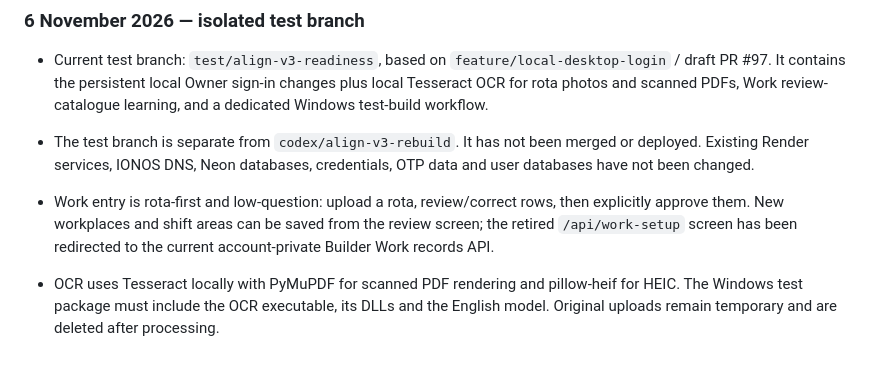
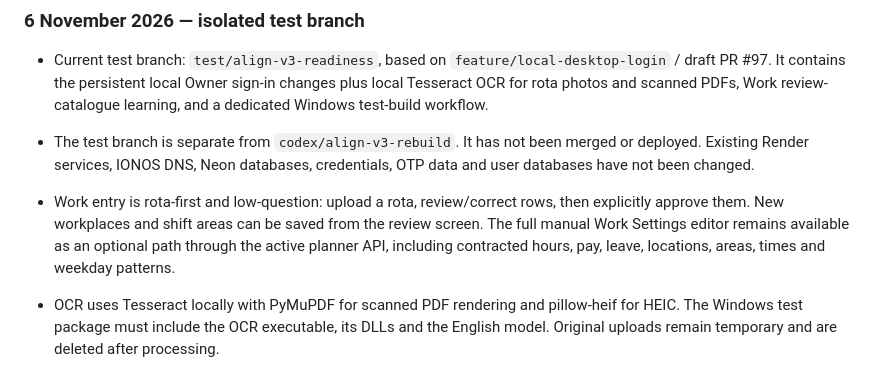
Before and after one commit to wjb006/Align-V3.0, a Markdown page: BUILD_CHECKLIST.md, the part around the change. GitHub-like rendering.

Commit message:
Correct the Work API status in the test handoff

```diff
--- a/BUILD_CHECKLIST.md
+++ b/BUILD_CHECKLIST.md
@@ -20,7 +20,7 @@
 ### 6 November 2026 — isolated test branch
 - Current test branch: `test/align-v3-readiness`, based on `feature/local-desktop-login` / draft PR #97. It contains the persistent local Owner sign-in changes plus local Tesseract OCR for rota photos and scanned PDFs, Work review-catalogue learning, and a dedicated Windows test-build workflow.
 - The test branch is separate from `codex/align-v3-rebuild`. It has not been merged or deployed. Existing Render services, IONOS DNS, Neon databases, credentials, OTP data and user databases have not been changed.
-- Work entry is rota-first and low-question: upload a rota, review/correct rows, then explicitly approve them. New workplaces and shift areas can be saved from the review screen; the retired `/api/work-setup` screen has been redirected to the current account-private Builder Work records API.
+- Work entry is rota-first and low-question: upload a rota, review/correct rows, then explicitly approve them. New workplaces and shift areas can be saved from the review screen. The full manual Work Settings editor remains available as an optional path through the active planner API, including contracted hours, pay, leave, locations, areas, times and weekday patterns.
 - OCR uses Tesseract locally with PyMuPDF for scanned PDF rendering and pillow-heif for HEIC. The Windows test package must include the OCR executable, its DLLs and the English model. Original uploads remain temporary and are deleted after processing.
 - The 3 November 2026 approved Work Rota specification and 4 November restore request supersede earlier October notes that proposed retiring the shift planner. Keep Build 156 planner/calendar integration for this Work rota test; do not retire it again without an explicit user decision.
 - Automated Windows test-build workflow: `.github/workflows/align-v3-test-build.yml`. It must run successfully and upload `Align-V3.0-Test-Windows` before a test ZIP can be claimed as ready. Real rota-photo accuracy, actual Windows/WebView2 installation, and hosted PostgreSQL/R2 persistence remain separate acceptance checks.
```
